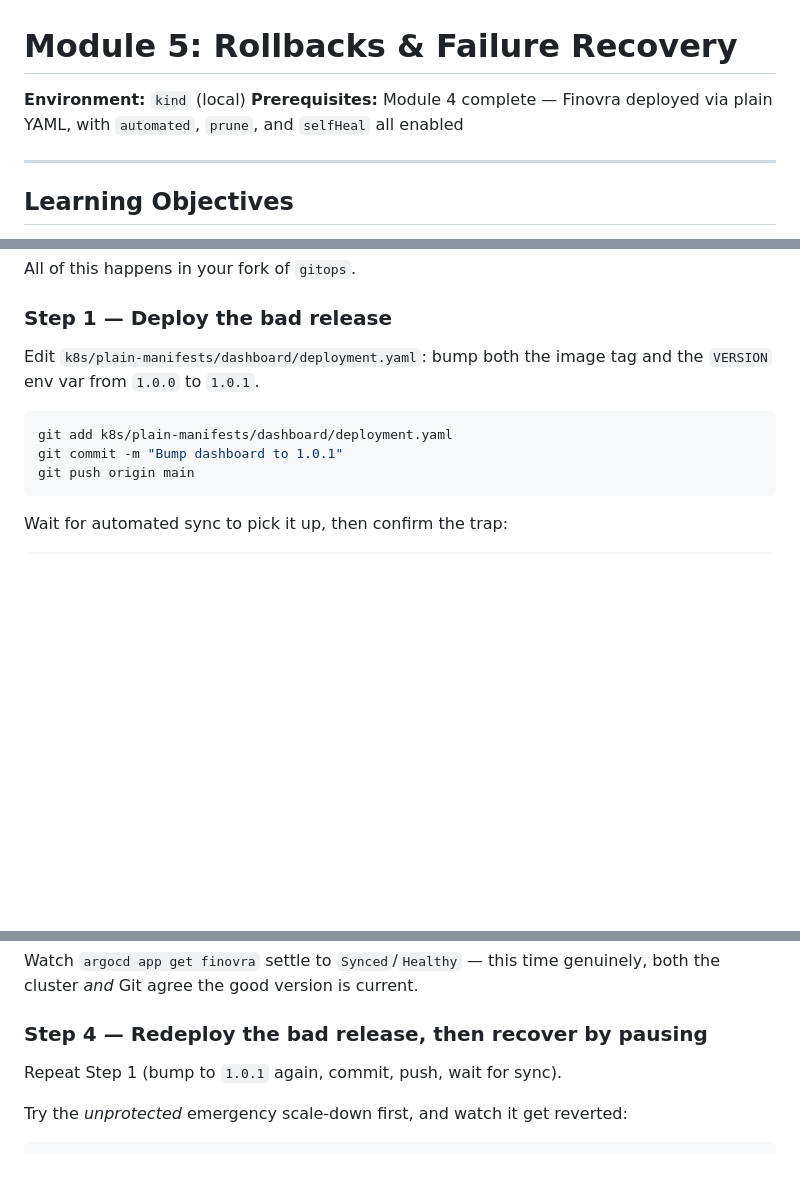
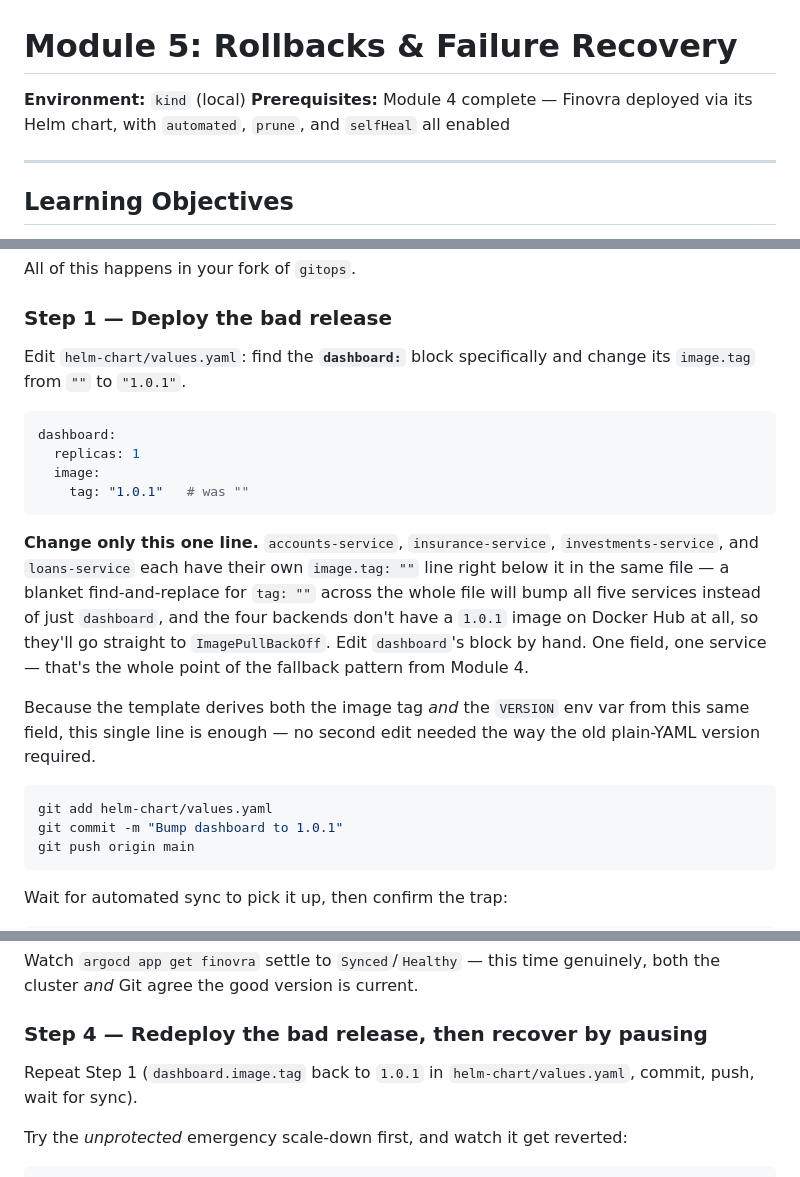
Before and after one commit to finovra-app/webapp, a Markdown page: docs/module-05-rollbacks-and-failure-recovery.md, 3 parts joined by grey strips. GitHub-like rendering; blank space fills up the shorter version.

Commit message:
Module 5: rework for Helm baseline instead of plain YAML
Edits now target helm-chart/values.yaml's dashboard.image.tag (a single
field bumps both image and VERSION, simpler than the old two-line plain-
YAML edit). Added an explicit warning against a blanket find-and-replace
across values.yaml, learned from actually making that mistake live while
re-verifying this module — a broad sed bumped all 5 services instead of
just dashboard, and the 4 backends don't have a 1.0.1 image, so they went
straight to ImagePullBackOff. All three rollback techniques re-verified
live through the Helm source; behavior is identical to the plain-YAML
version.

````diff
--- a/docs/module-05-rollbacks-and-failure-recovery.md
+++ b/docs/module-05-rollbacks-and-failure-recovery.md
@@ -1,7 +1,7 @@
 # Module 5: Rollbacks & Failure Recovery
 
 **Environment:** `kind` (local)
-**Prerequisites:** Module 4 complete — Finovra deployed via plain YAML, with `automated`, `prune`, and `selfHeal` all enabled
+**Prerequisites:** Module 4 complete — Finovra deployed via its Helm chart, with `automated`, `prune`, and `selfHeal` all enabled
 
 ---
 
@@ -114,10 +114,21 @@ All of this happens in your fork of `gitops`.
 
 ### Step 1 — Deploy the bad release
 
-Edit `k8s/plain-manifests/dashboard/deployment.yaml`: bump both the image tag and the `VERSION` env var from `1.0.0` to `1.0.1`.
+Edit `helm-chart/values.yaml`: find the **`dashboard:`** block specifically and change its `image.tag` from `""` to `"1.0.1"`.
+
+```yaml
+dashboard:
+  replicas: 1
+  image:
+    tag: "1.0.1"   # was ""
+```
+
+**Change only this one line.** `accounts-service`, `insurance-service`, `investments-service`, and `loans-service` each have their own `image.tag: ""` line right below it in the same file — a blanket find-and-replace for `tag: ""` across the whole file will bump all five services instead of just `dashboard`, and the four backends don't have a `1.0.1` image on Docker Hub at all, so they'll go straight to `ImagePullBackOff`. Edit `dashboard`'s block by hand. One field, one service — that's the whole point of the fallback pattern from Module 4.
+
+Because the template derives both the image tag *and* the `VERSION` env var from this same field, this single line is enough — no second edit needed the way the old plain-YAML version required.
 
 ```bash
-git add k8s/plain-manifests/dashboard/deployment.yaml
+git add helm-chart/values.yaml
 git commit -m "Bump dashboard to 1.0.1"
 git push origin main
 ```
@@ -160,7 +171,7 @@ Watch `argocd app get finovra` settle to `Synced`/`Healthy` — this time genuin
 
 ### Step 4 — Redeploy the bad release, then recover by pausing
 
-Repeat Step 1 (bump to `1.0.1` again, commit, push, wait for sync).
+Repeat Step 1 (`dashboard.image.tag` back to `1.0.1` in `helm-chart/values.yaml`, commit, push, wait for sync).
 
 Try the *unprotected* emergency scale-down first, and watch it get reverted:
 
````
